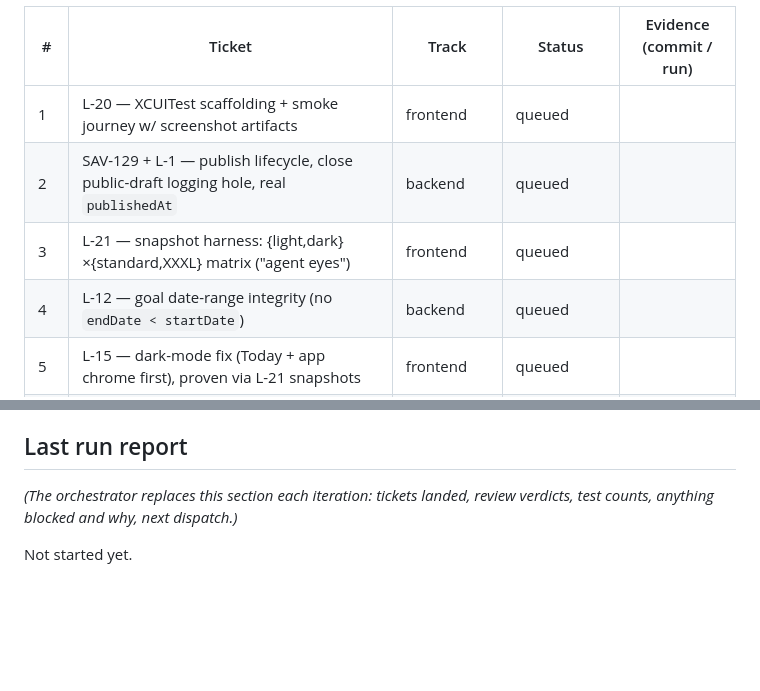
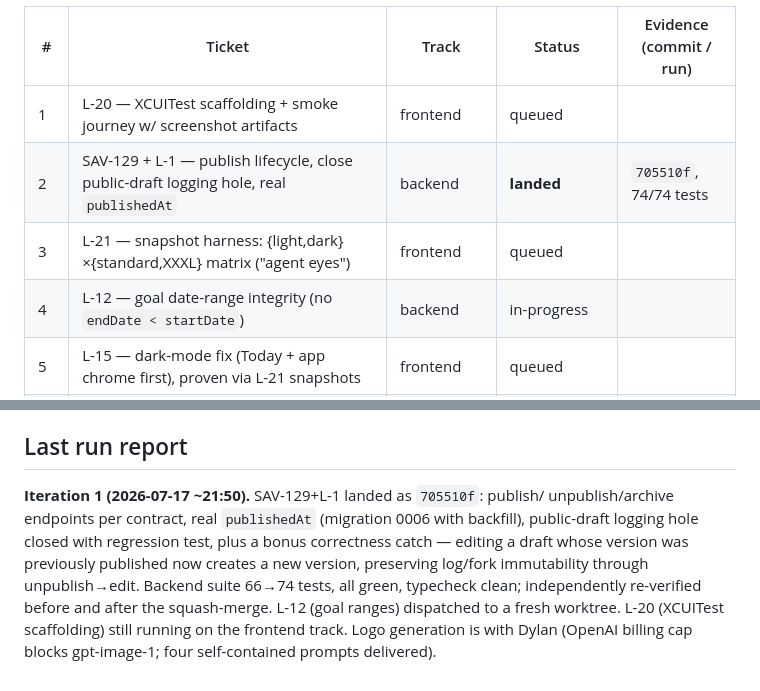
Before and after one commit to dylanreedx/savoro, a Markdown page: docs/STATUS.md, 2 parts joined by grey strips. Drawn GitHub-style; blank space fills up the shorter version.

Commit message:
docs: loop status update (SAV-129 landed)

```diff
--- a/docs/STATUS.md
+++ b/docs/STATUS.md
@@ -36,9 +36,9 @@ Max one active ticket per track; lands are serialized on `main`.
 | # | Ticket | Track | Status | Evidence (commit / run) |
 |---|---|---|---|---|
 | 1 | L-20 — XCUITest scaffolding + smoke journey w/ screenshot artifacts | frontend | queued | |
-| 2 | SAV-129 + L-1 — publish lifecycle, close public-draft logging hole, real `publishedAt` | backend | queued | |
+| 2 | SAV-129 + L-1 — publish lifecycle, close public-draft logging hole, real `publishedAt` | backend | **landed** | `705510f`, 74/74 tests |
 | 3 | L-21 — snapshot harness: {light,dark}×{standard,XXXL} matrix ("agent eyes") | frontend | queued | |
-| 4 | L-12 — goal date-range integrity (no `endDate < startDate`) | backend | queued | |
+| 4 | L-12 — goal date-range integrity (no `endDate < startDate`) | backend | in-progress | |
 | 5 | L-15 — dark-mode fix (Today + app chrome first), proven via L-21 snapshots | frontend | queued | |
 | 6 | L-14 — log-create response matches contract (`{entry, dayLog}` only) | backend | queued | |
 | 7 | L-16 — XXXL/Dynamic Type reflow (Today + chrome first), proven via snapshots | frontend | queued | |
@@ -107,7 +107,13 @@ L-19 (reconcile stale planning docs), L-11 (dedupe prototype bundles — exact d
 
 ## Last run report
 
-_(The orchestrator replaces this section each iteration: tickets landed, review
-verdicts, test counts, anything blocked and why, next dispatch.)_
-
-Not started yet.
+**Iteration 1 (2026-07-17 ~21:50).** SAV-129+L-1 landed as `705510f`: publish/
+unpublish/archive endpoints per contract, real `publishedAt` (migration 0006 with
+backfill), public-draft logging hole closed with regression test, plus a bonus
+correctness catch — editing a draft whose version was previously published now
+creates a new version, preserving log/fork immutability through unpublish→edit.
+Backend suite 66→74 tests, all green, typecheck clean; independently re-verified
+before and after the squash-merge. L-12 (goal ranges) dispatched to a fresh
+worktree. L-20 (XCUITest scaffolding) still running on the frontend track.
+Logo generation is with Dylan (OpenAI billing cap blocks gpt-image-1; four
+self-contained prompts delivered).
```
